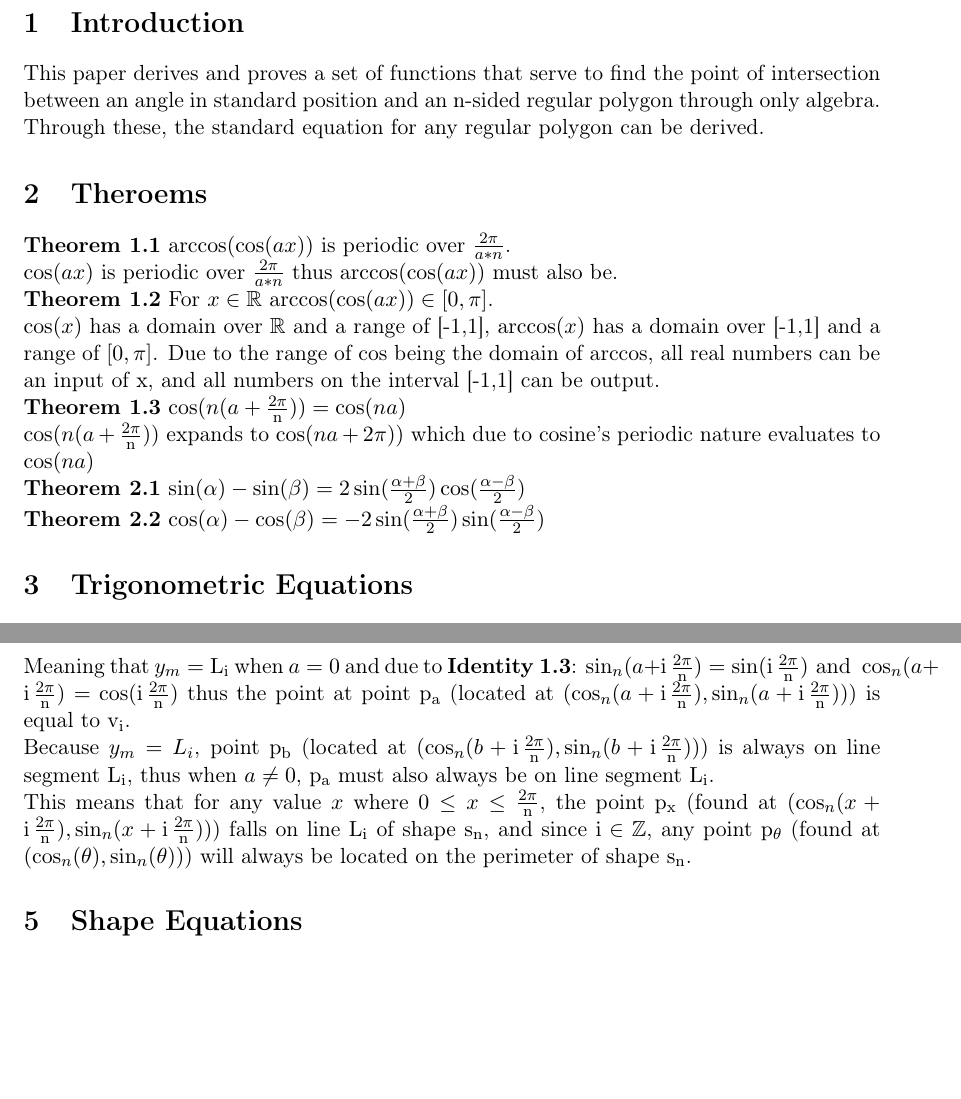
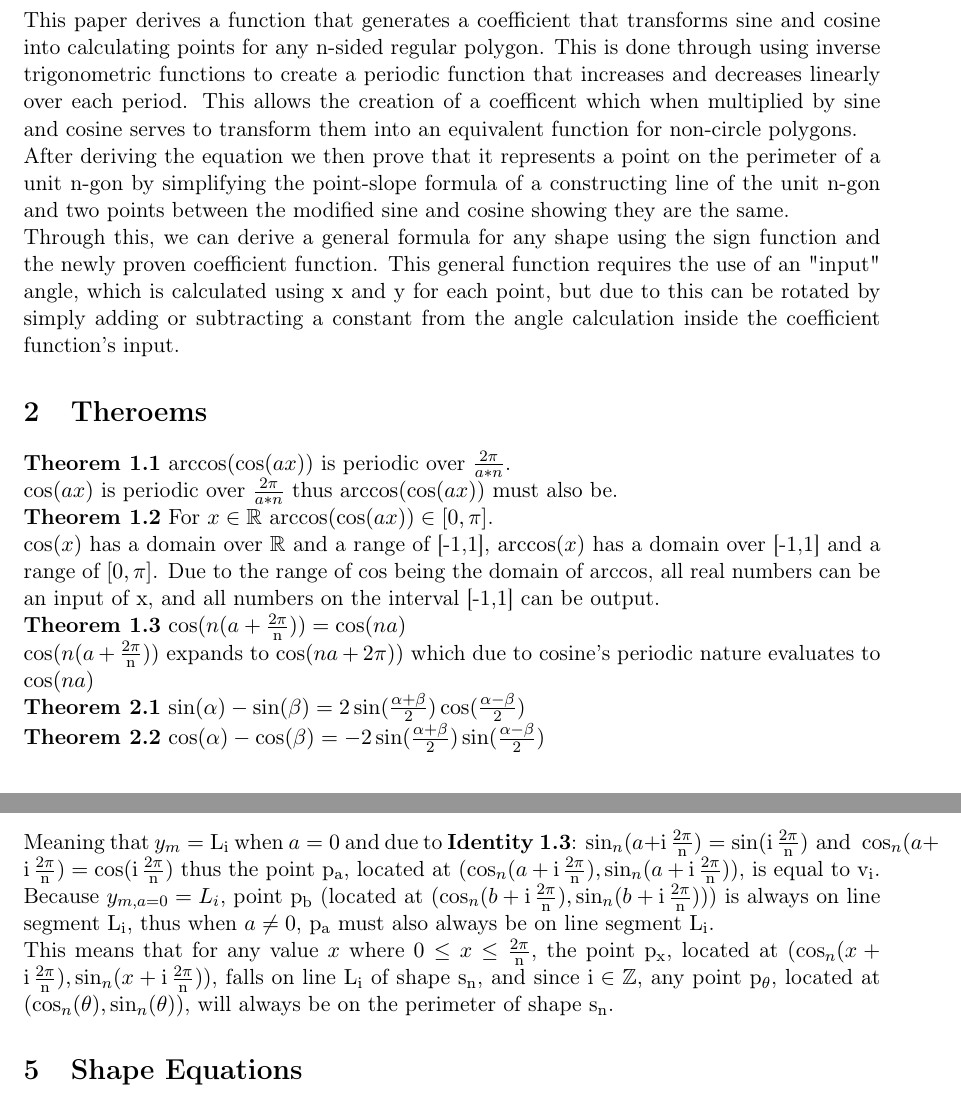
Before and after one commit to erumi321/ModifiedTrigFunctions, a LaTeX document (trigfunctionsanyregpolygon.tex): two parts of pages 3 and 8 of 8 before the commit and two parts of pages 3 and 8 of 9 after it, joined at a grey line, cut at the place of the change, the shorter picture padded with empty space. Compiled offline with pdfLaTeX.

Commit message:
introduction
Change introduction, title, and some small syntax in proof

```diff
--- a/trigfunctionsanyregpolygon.tex
+++ b/trigfunctionsanyregpolygon.tex
@@ -19,7 +19,7 @@
 \DeclarePairedDelimiter\abs{\lvert}{\rvert}%
 
 \renewcommand*\contentsname{Table of Contents}
-\title{Triginometric Equations for Regular N-Sided Polygons}
+\title{Triginometric Coefficient for Regular N-Sided Polygons}
 \author{Eli Ruminer}
 \date{}
 
@@ -33,7 +33,9 @@
 \newpage
 
 \section{Introduction}
-This paper derives and proves a set of functions that serve to find the point of intersection between an angle in standard position and an n-sided regular polygon through only algebra. Through these, the standard equation for any regular polygon can be derived.
+This paper derives a function that generates a coefficient that transforms sine and cosine into calculating points for any n-sided regular polygon. This is done through using inverse trigonometric functions to create a periodic function that increases and decreases linearly over each period. This allows the creation of a coefficent which when multiplied by sine and cosine serves to transform them into an equivalent function for non-circle polygons.\\
+ After deriving the equation we then prove that it represents a point on the perimeter of a unit n-gon by simplifying the point-slope formula of a constructing line of the unit n-gon and two points between the modified sine and cosine showing they are the same. \\
+Through this, we can derive a general formula for any shape using the sign function and the newly proven coefficient function. This general function requires the use of an "input" angle, which is calculated using x and y for each point, but due to this can be rotated by simply adding or subtracting a constant from the angle calculation inside the coefficient function's input.
 
 
 \section{Theroems}
@@ -49,8 +51,8 @@ This paper derives and proves a set of functions that serve to find the point of
 \textbf{Theorem 2.2} \(\cos(\alpha)-\cos(\beta)=-2\sin(\frac{\alpha+\beta}{2})\sin(\frac{\alpha-\beta}{2})\)
 
 
-
-\section{Trigonometric\  Equations}
+\pagebreak
+\section{Trigonometric\ Equations}
 Let \(n=\{x:x\in\mathbb{Z}^+\ \mathrm{and}\ x\geq3\}\), and
 \begin{gather*}
 \custd(\theta)=\cos(\hp)\sec(\frac{\pi - \arccos(\cos(n\theta))}{n})\\
@@ -161,9 +161,9 @@ If \(a=0\), due to \textbf{Identity 1.3}, then for any applicable value of \(b,\
 \begin{gather*}
 y_m=-\cot((2\custi+1)\hp)x+\sin(\iperiod)+\cot((2\custi+1)\hp)\cos(\iperiod)
 \end{gather*}
-Meaning that \(y_m=\mathrm{L_i}\) when \(a=0\) and due to \textbf{Identity 1.3}: \(\sin_n(a+\iperiod)=\sin(\iperiod) \mathrm{\ and\ } \cos_n(a+\iperiod)=\cos(\iperiod)\) thus the point at point \(\rm p_a\) (located at \((\cos_n(a+\iperiod), \sin_n(a+\iperiod))\)) is equal to \(\rm v_i\).\\
-Because \(y_m = L_i\), point \(\rm p_b\) (located at \((\cos_n(b+\iperiod),\sin_n(b+\iperiod))\)) is always on line segment \(\rm L_i\), thus when \(a\neq0\), \(\rm p_a\) must also always be on line segment \(\rm L_i\).\\
-This means that for any value \(x\) where \(0\leq x \leq\period\), the point \(\rm p_x\) (found at \((\cos_n(x+\iperiod),\sin_n(x+\iperiod))\)) falls on line \(\rm L_i\) of shape \(\rm s_n\), and since \(\custi\in\mathbb{Z}\), any point \(\rm p_\theta\) (found at \((\cos_n(\theta),\sin_n(\theta))\)) will always be located on the perimeter of shape \(\rm s_n\).
+Meaning that \(y_m=\mathrm{L_i}\) when \(a=0\) and due to \textbf{Identity 1.3}: \(\sin_n(a+\iperiod)=\sin(\iperiod) \mathrm{\ and\ } \cos_n(a+\iperiod)=\cos(\iperiod)\) thus the point \(\rm p_a\), located at \((\cos_n(a+\iperiod), \sin_n(a+\iperiod))\), is equal to \(\rm v_i\).\\
+Because \(y_{m,a=0} = L_i\), point \(\rm p_b\) (located at \((\cos_n(b+\iperiod),\sin_n(b+\iperiod))\)) is always on line segment \(\rm L_i\), thus when \(a\neq0\), \(\rm p_a\) must also always be on line segment \(\rm L_i\).\\
+This means that for any value \(x\) where \(0\leq x \leq\period\), the point \(\rm p_x\), located at \((\cos_n(x+\iperiod),\sin_n(x+\iperiod))\), falls on line \(\rm L_i\) of shape \(\rm s_n\), and since \(\custi\in\mathbb{Z}\), any point \(\rm p_\theta\), located at \((\cos_n(\theta),\sin_n(\theta))\), will always be on the perimeter of shape \(\rm s_n\).
 
 
 
```
Also changed, not shown: trigfunctionsanyregpolygon.pdf, trigfunctionsanyregpolygon.tex (12 more changed lines), 4 other files. Lines whose indentation alone changed are shown as unchanged.
